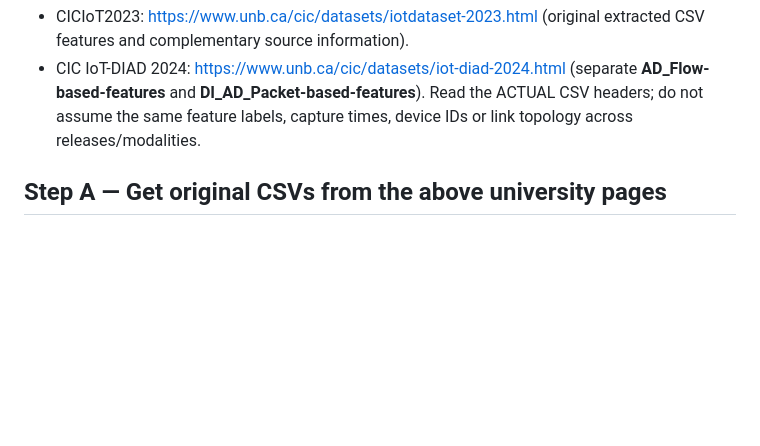
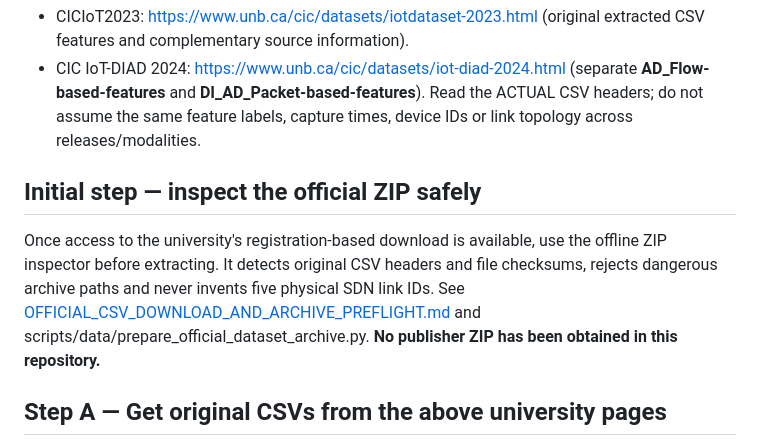
Before and after one commit to alifoxpro/AFRAS-FL, a Markdown page: docs/UNIFY_FEATURES_V2_PROTOCOL.md, the part around the change. Rendered like a GitHub page; blank space fills up the shorter version.

Commit message:
docs(data): add official archive inspection as prerequisite to v2 preprocessing

```diff
--- a/docs/UNIFY_FEATURES_V2_PROTOCOL.md
+++ b/docs/UNIFY_FEATURES_V2_PROTOCOL.md
@@ -13,6 +13,16 @@ Official sources:
   (separate **AD_Flow-based-features** and **DI_AD_Packet-based-features**).
 Read the ACTUAL CSV headers; do not assume the same feature labels, capture
 times, device IDs or link topology across releases/modalities.
+
+## Initial step — inspect the official ZIP safely
+
+Once access to the university's registration-based download is available,
+use the offline ZIP inspector before extracting. It detects original CSV
+headers and file checksums, rejects dangerous archive paths and never
+invents five physical SDN link IDs. See
+[OFFICIAL_CSV_DOWNLOAD_AND_ARCHIVE_PREFLIGHT.md](OFFICIAL_CSV_DOWNLOAD_AND_ARCHIVE_PREFLIGHT.md)
+and scripts/data/prepare_official_dataset_archive.py. **No publisher ZIP
+has been obtained in this repository.**
 
 ## Step A — Get original CSVs from the above university pages
 
```
